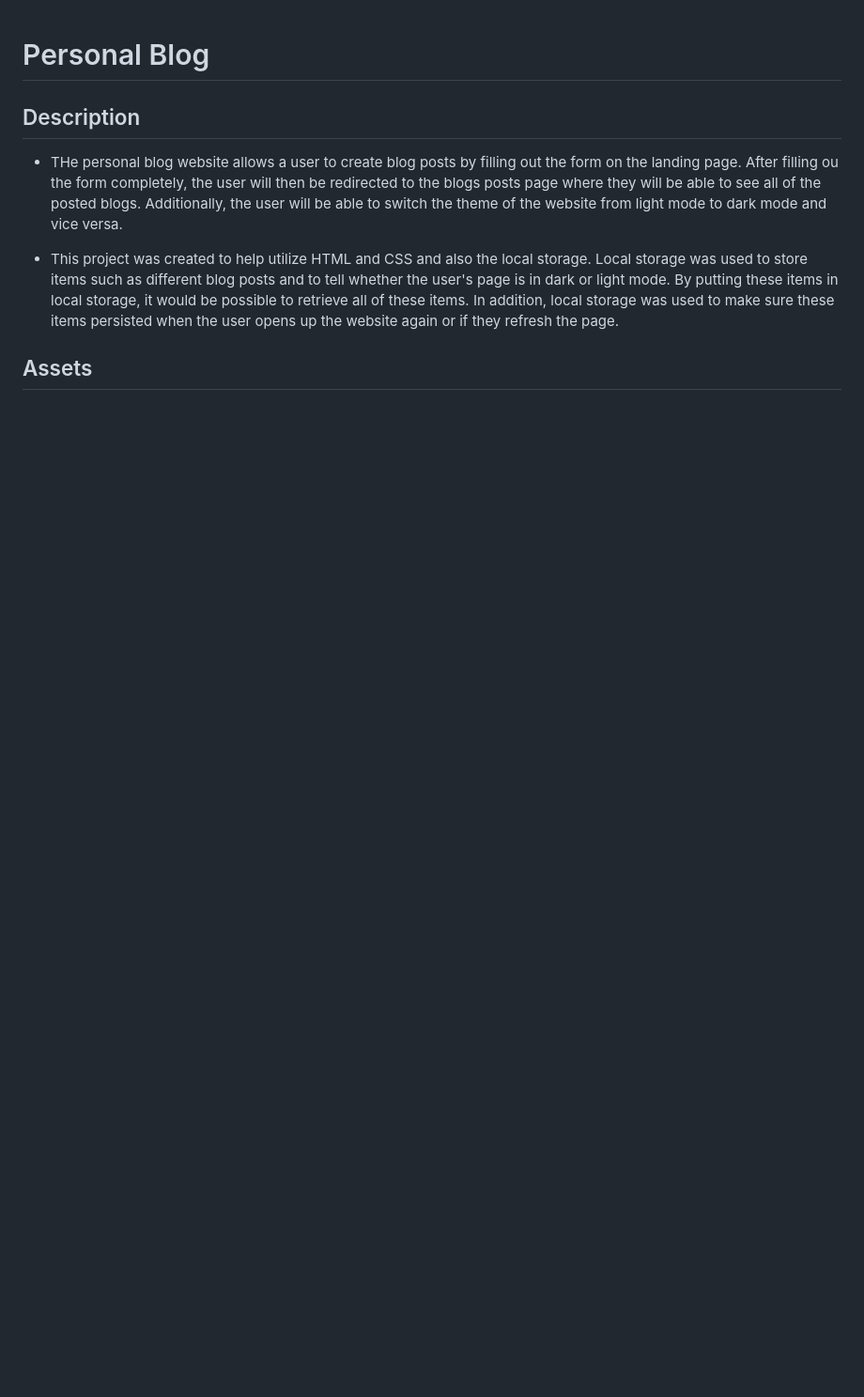
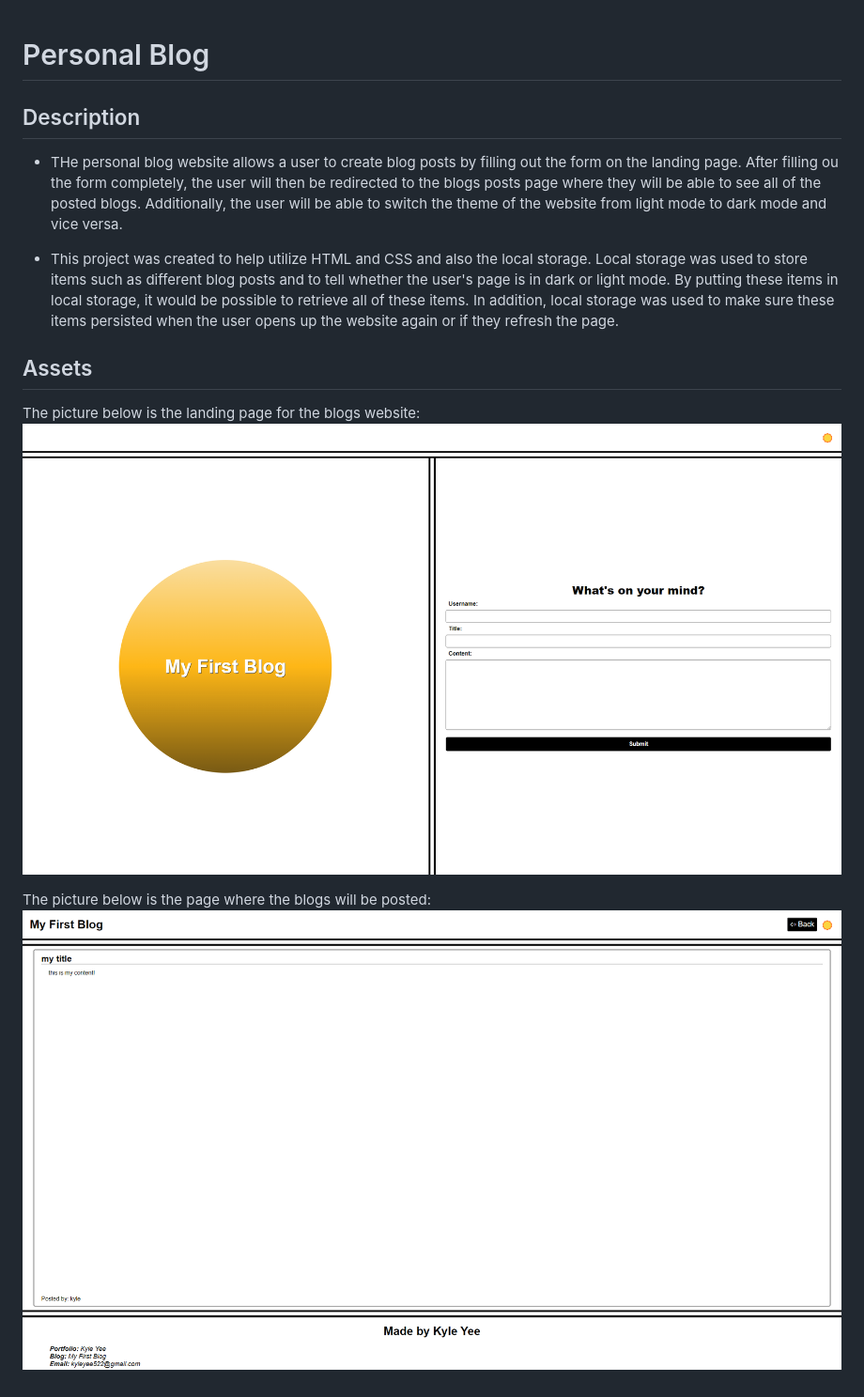
Before and after one commit to kyleyee522/personal-blog, a Markdown page: README.md, the part around the change. Shown: that part at 94% size. GitHub-like rendering; pictures changed too: assets/images/blog-landing-page.png (added), assets/images/blogs-page.png (added); blank space fills up the shorter version.

```diff
--- a/README.md
+++ b/README.md
@@ -7,3 +7,9 @@
 * This project was created to help utilize HTML and CSS and also the local storage. Local storage was used to store items such as different blog posts and to tell whether the user's page is in dark or light mode. By putting these items in local storage, it would be possible to retrieve all of these items. In addition, local storage was used to make sure these items persisted when the user opens up the website again or if they refresh the page.
 
 ## Assets
+
+The picture below is the landing page for the blogs website:
+![](./assets/images/blog-landing-page.png)
+
+The picture below is the page where the blogs will be posted:
+![](./assets/images/blogs-page.png)
```
